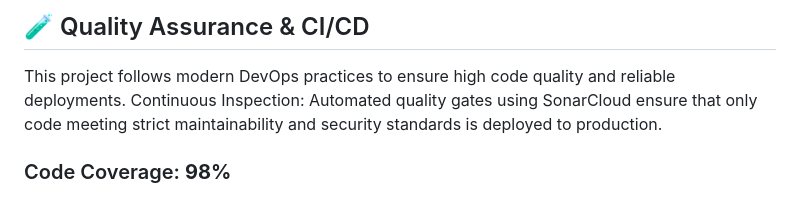
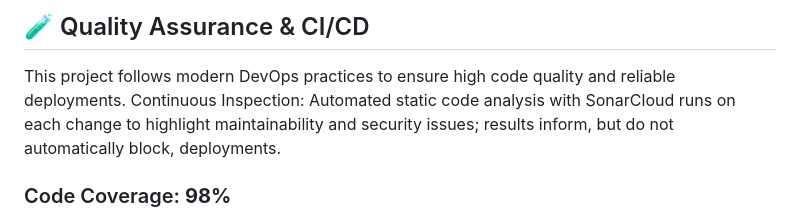
Before and after one commit to rannomannikust/car-selector, a Markdown page: README.md, the part around the change. Rendered like a GitHub page.

Commit message:
Update README.md
Co-authored-by: Copilot <175728472+Copilot@users.noreply.github.com>

```diff
--- a/README.md
+++ b/README.md
@@ -21,7 +21,7 @@ A Spring Boot based web application for managing and selecting car brands with a
 
 ## 🧪 Quality Assurance & CI/CD
 This project follows modern DevOps practices to ensure high code quality and reliable deployments.
-Continuous Inspection: Automated quality gates using SonarCloud ensure that only code meeting strict maintainability and security standards is deployed to production.
+Continuous Inspection: Automated static code analysis with SonarCloud runs on each change to highlight maintainability and security issues; results inform, but do not automatically block, deployments.
 
 ### Code Coverage: **98%**
 The application achieves a 98% test coverage, focusing on both core business logic and web layer interactions.
```
